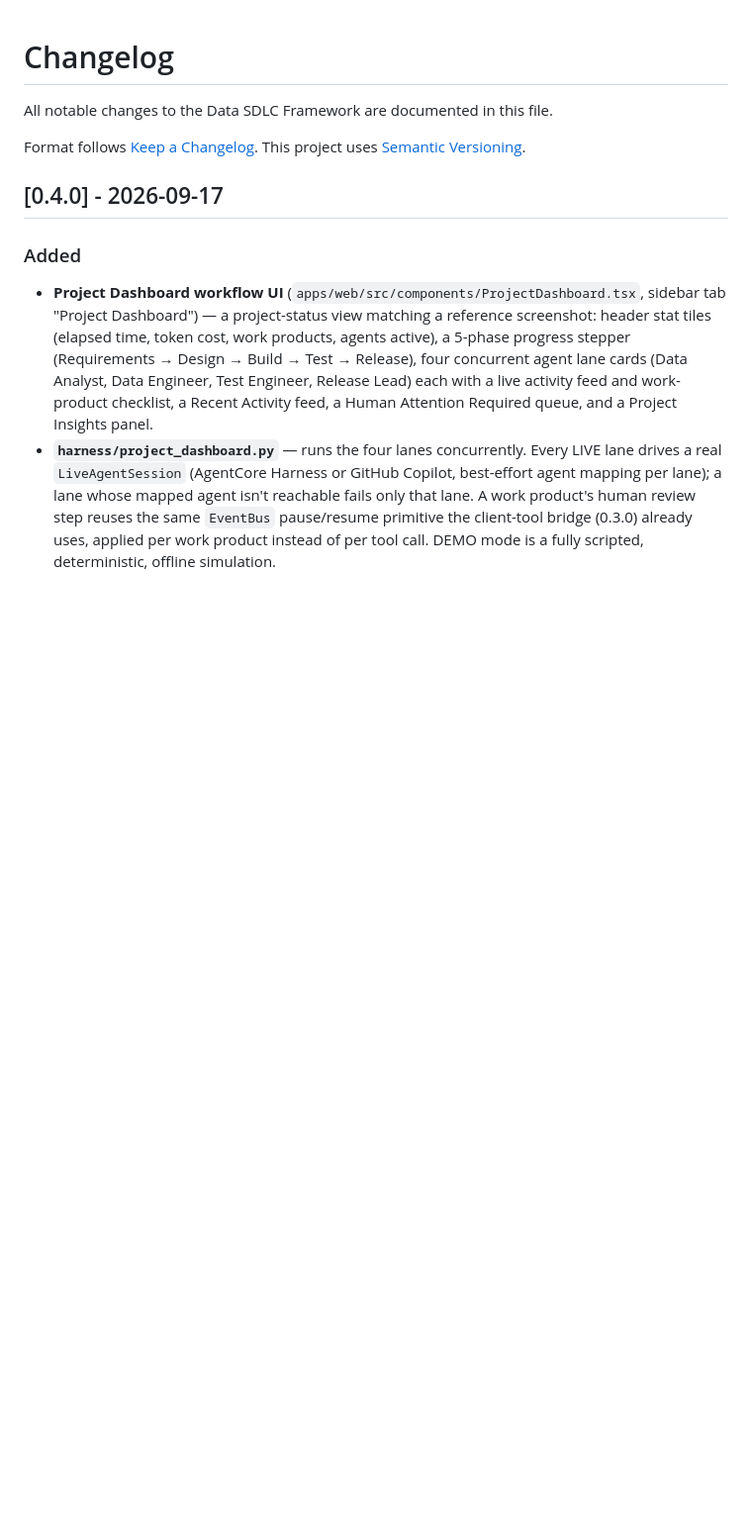
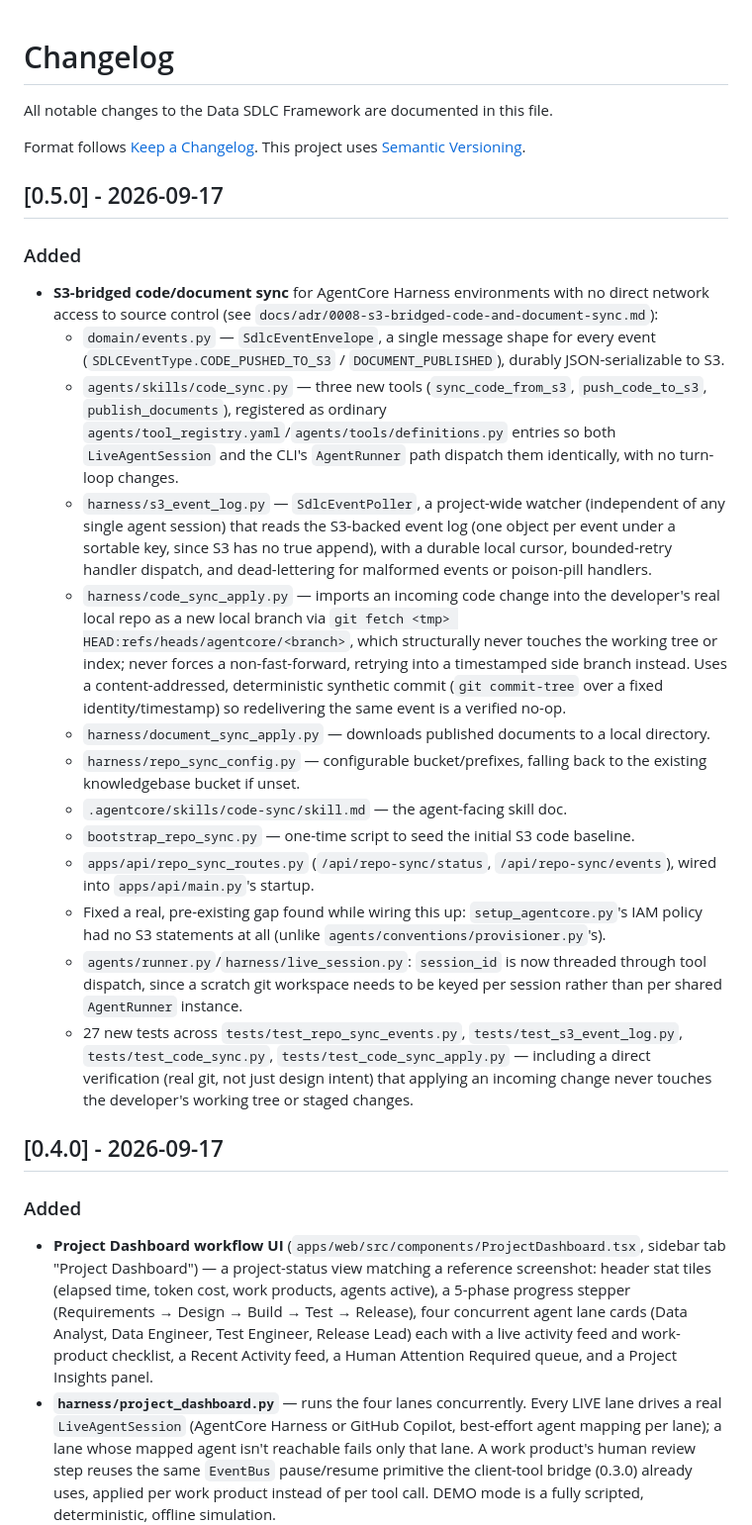
Before and after one commit to unneeks/data-sdlc-framework, a Markdown page: docs/CHANGELOG.md, the part around the change. Shown at 99% size. Drawn GitHub-style; blank space fills up the shorter version.

```diff
--- a/docs/CHANGELOG.md
+++ b/docs/CHANGELOG.md
@@ -4,6 +4,24 @@ All notable changes to the Data SDLC Framework are documented in this file.
 
 Format follows [Keep a Changelog](https://keepachangelog.com/en/1.1.0/).
 This project uses [Semantic Versioning](https://semver.org/spec/v2.0.0.html).
+
+## [0.5.0] - 2026-09-17
+
+### Added
+
+- **S3-bridged code/document sync** for AgentCore Harness environments with no direct network access to source control (see `docs/adr/0008-s3-bridged-code-and-document-sync.md`):
+  - `domain/events.py` — `SdlcEventEnvelope`, a single message shape for every event (`SDLCEventType.CODE_PUSHED_TO_S3` / `DOCUMENT_PUBLISHED`), durably JSON-serializable to S3.
+  - `agents/skills/code_sync.py` — three new tools (`sync_code_from_s3`, `push_code_to_s3`, `publish_documents`), registered as ordinary `agents/tool_registry.yaml`/`agents/tools/definitions.py` entries so both `LiveAgentSession` and the CLI's `AgentRunner` path dispatch them identically, with no turn-loop changes.
+  - `harness/s3_event_log.py` — `SdlcEventPoller`, a project-wide watcher (independent of any single agent session) that reads the S3-backed event log (one object per event under a sortable key, since S3 has no true append), with a durable local cursor, bounded-retry handler dispatch, and dead-lettering for malformed events or poison-pill handlers.
+  - `harness/code_sync_apply.py` — imports an incoming code change into the developer's real local repo as a new local branch via `git fetch <tmp> HEAD:refs/heads/agentcore/<branch>`, which structurally never touches the working tree or index; never forces a non-fast-forward, retrying into a timestamped side branch instead. Uses a content-addressed, deterministic synthetic commit (`git commit-tree` over a fixed identity/timestamp) so redelivering the same event is a verified no-op.
+  - `harness/document_sync_apply.py` — downloads published documents to a local directory.
+  - `harness/repo_sync_config.py` — configurable bucket/prefixes, falling back to the existing knowledgebase bucket if unset.
+  - `.agentcore/skills/code-sync/skill.md` — the agent-facing skill doc.
+  - `bootstrap_repo_sync.py` — one-time script to seed the initial S3 code baseline.
+  - `apps/api/repo_sync_routes.py` (`/api/repo-sync/status`, `/api/repo-sync/events`), wired into `apps/api/main.py`'s startup.
+  - Fixed a real, pre-existing gap found while wiring this up: `setup_agentcore.py`'s IAM policy had no S3 statements at all (unlike `agents/conventions/provisioner.py`'s).
+  - `agents/runner.py`/`harness/live_session.py`: `session_id` is now threaded through tool dispatch, since a scratch git workspace needs to be keyed per session rather than per shared `AgentRunner` instance.
+  - 27 new tests across `tests/test_repo_sync_events.py`, `tests/test_s3_event_log.py`, `tests/test_code_sync.py`, `tests/test_code_sync_apply.py` — including a direct verification (real git, not just design intent) that applying an incoming change never touches the developer's working tree or staged changes.
 
 ## [0.4.0] - 2026-09-17
 
```
Also changed, not shown: docs/adr/0008-s3-bridged-code-and-document-sync.md (added, +63 -0 lines).
